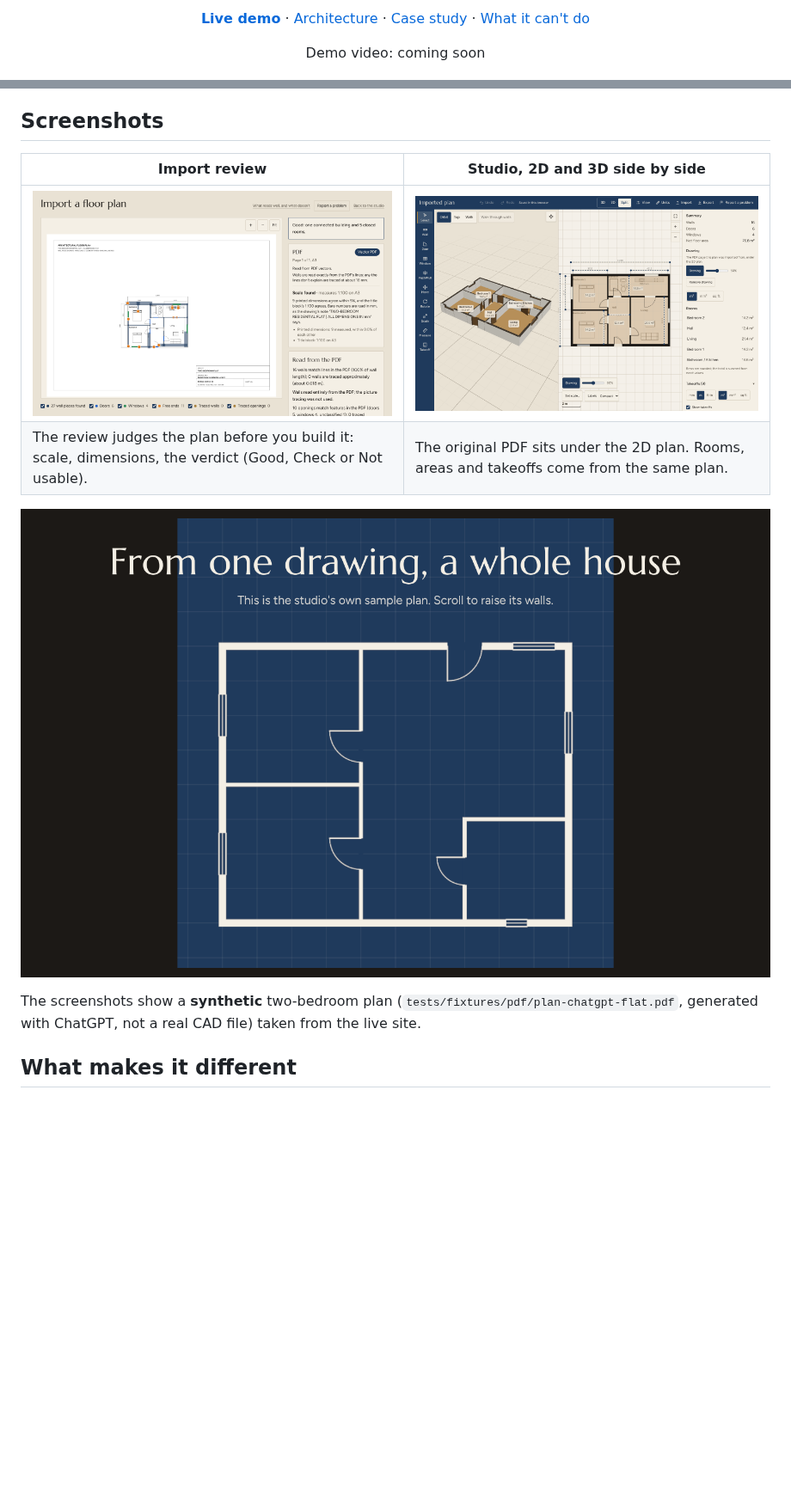
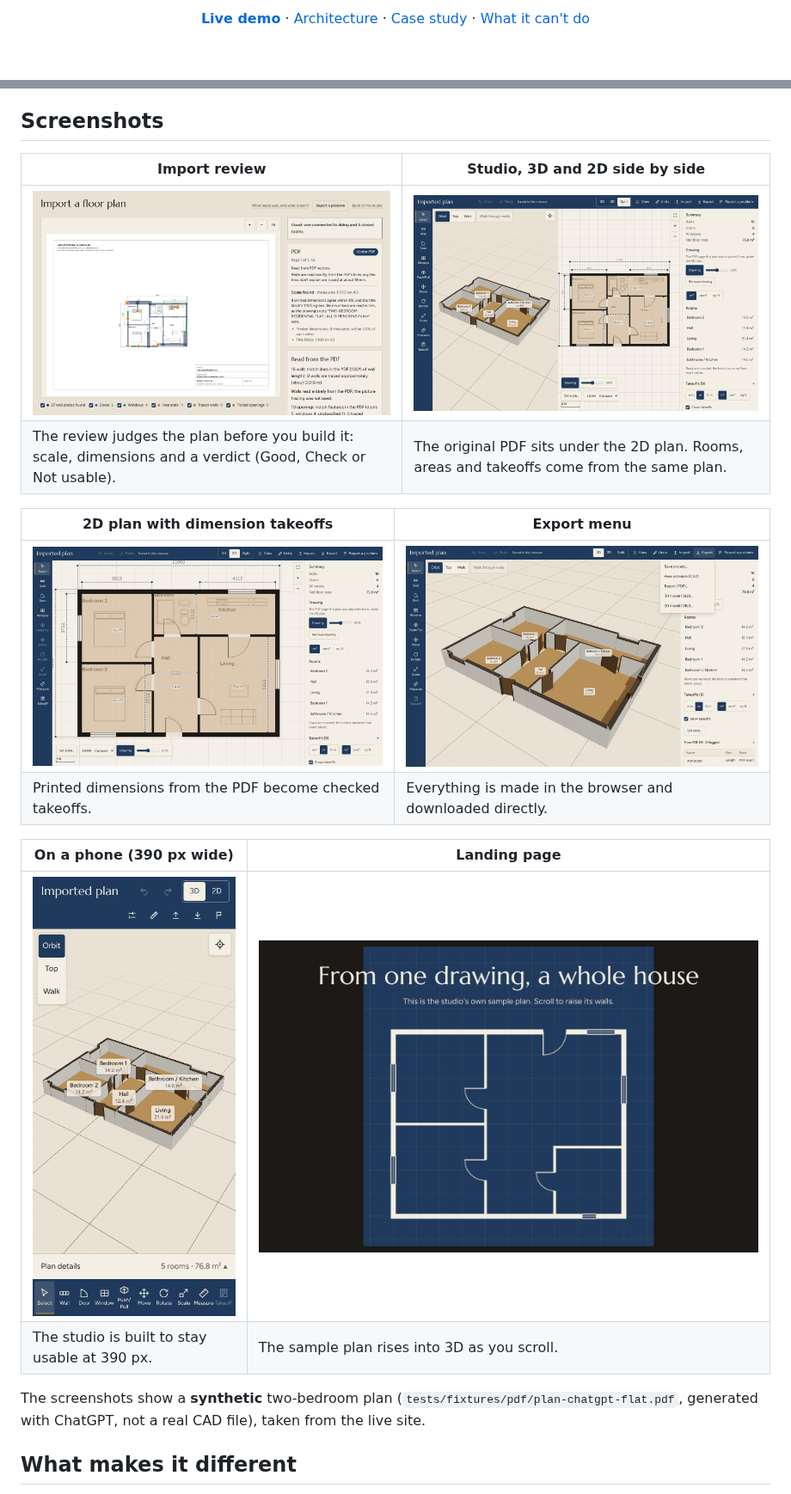
Before and after one commit to RachitMittal-20/Atrium-v2, a Markdown page: README.md, 2 parts joined by grey strips. Shown at 86% size. Rendered like a GitHub page; pictures changed too: docs/images/export-menu.png (added), docs/images/studio-2d.png (added), docs/images/studio-mobile.png (added); blank space fills up the shorter version.

```diff
--- a/README.md
+++ b/README.md
@@ -11,7 +21,5 @@
 
 [**Live demo**](https://atrium-v2-ashen.vercel.app/) · [Architecture](docs/ARCHITECTURE.md) · [Case study](docs/case-study-arrowhead-scale.md) · [What it can't do](src/app/limits/page.tsx)
-
-Demo video: coming soon
 
 ![Atrium's studio: an imported plan in 3D with the walls cut at 1.2 m and rooms named](docs/images/studio-3d-cutaway.png)
 
@@ -23,14 +31,22 @@ It is a portfolio project, built by one person with Claude Code. It is a working
 
 ## Screenshots
 
-| Import review | Studio, 2D and 3D side by side |
+| Import review | Studio, 3D and 2D side by side |
 | --- | --- |
 | ![Import review: plan verdict, scale found, walls read from the PDF](docs/images/import-review.png) | ![Split view: the 3D model next to the 2D plan with the original drawing underneath](docs/images/studio-split.png) |
-| The review judges the plan before you build it: scale, dimensions, the verdict (Good, Check or Not usable). | The original PDF sits under the 2D plan. Rooms, areas and takeoffs come from the same plan. |
+| The review judges the plan before you build it: scale, dimensions and a verdict (Good, Check or Not usable). | The original PDF sits under the 2D plan. Rooms, areas and takeoffs come from the same plan. |
 
-![The landing page's sample plan, drawn as a blueprint](docs/images/landing.png)
+| 2D plan with dimension takeoffs | Export menu |
+| --- | --- |
+| ![2D plan with the original drawing, room names, areas and takeoff dimensions](docs/images/studio-2d.png) | ![Export menu: project file, area schedule CSV, PDF report, GLB and OBJ](docs/images/export-menu.png) |
+| Printed dimensions from the PDF become checked takeoffs. | Everything is made in the browser and downloaded directly. |
 
-The screenshots show a **synthetic** two-bedroom plan (`tests/fixtures/pdf/plan-chatgpt-flat.pdf`, generated with ChatGPT, not a real CAD file) taken from the live site.
+| On a phone (390 px wide) | Landing page |
+| --- | --- |
+| ![The studio at phone width, with the 3D model and the tool bar](docs/images/studio-mobile.png) | ![The landing page's sample plan, drawn as a blueprint](docs/images/landing.png) |
+| The studio is built to stay usable at 390 px. | The sample plan rises into 3D as you scroll. |
+
+The screenshots show a **synthetic** two-bedroom plan (`tests/fixtures/pdf/plan-chatgpt-flat.pdf`, generated with ChatGPT, not a real CAD file), taken from the live site.
 
 ## What makes it different
 
```
Also changed, not shown: other parts of README.md (+12 -2 lines).
